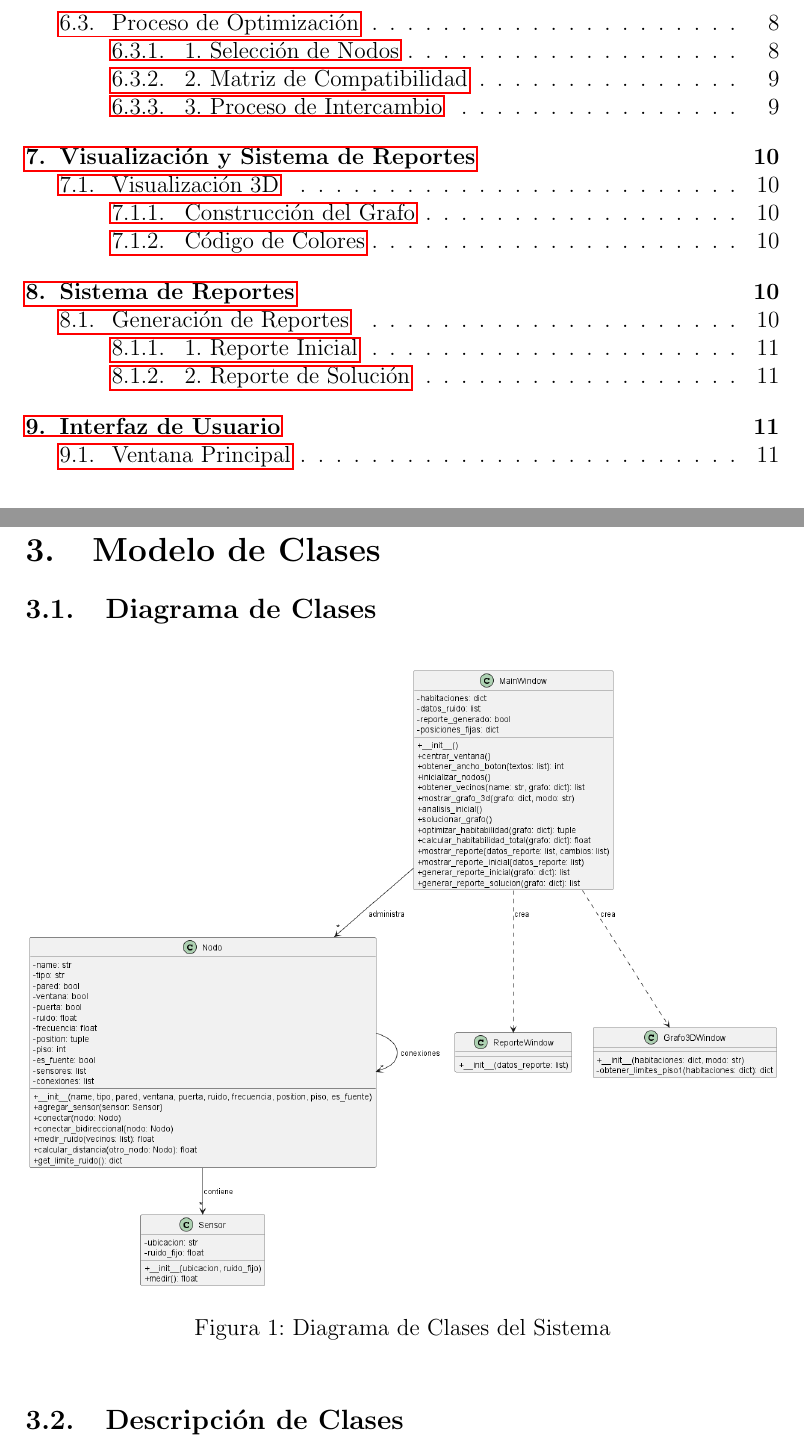
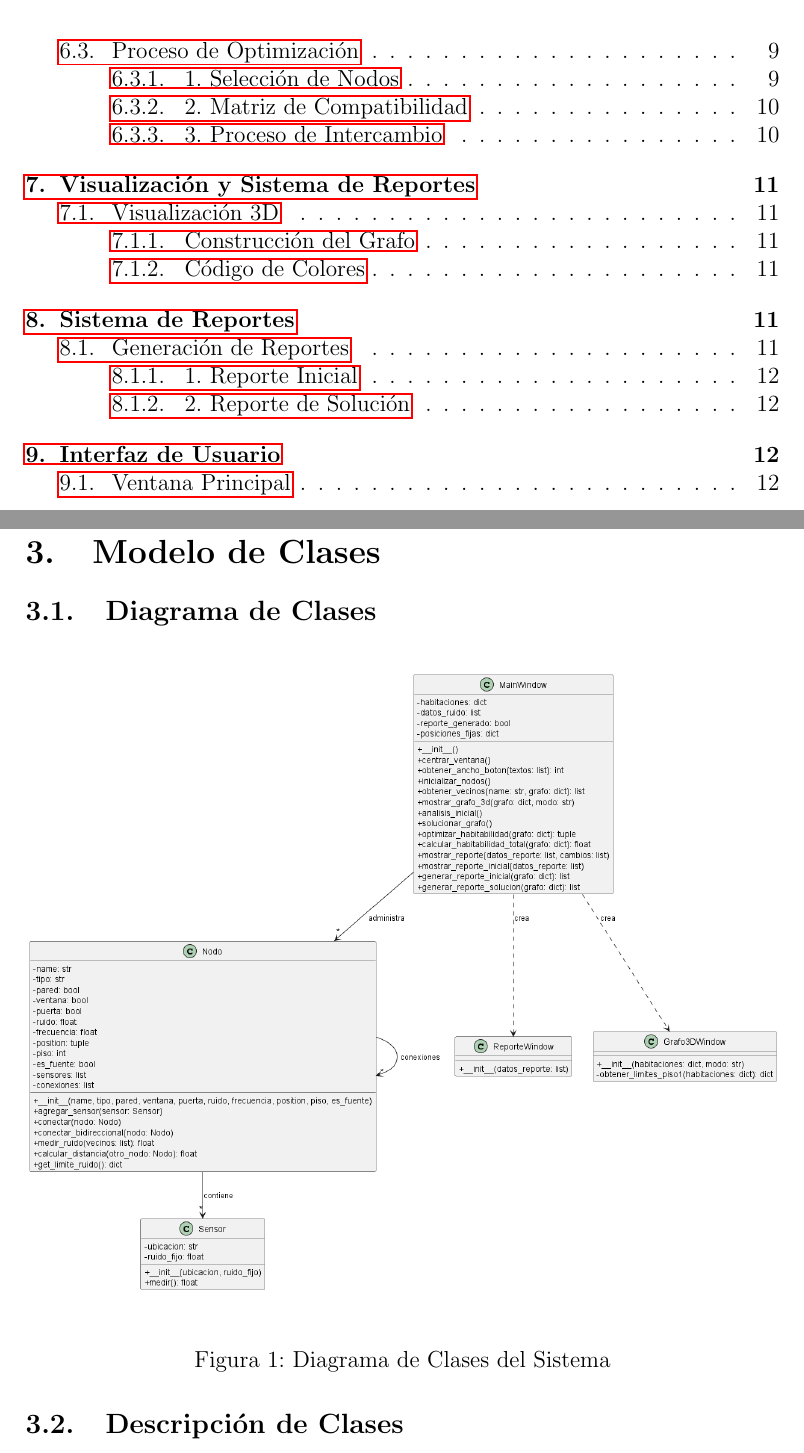
Before and after one commit to EngJuanSER/Habitabilidad-Ruido, a LaTeX document (Documentacion/doc.tex): two parts of pages 2 and 5 of 11 before the commit and two parts of pages 2 and 6 of 12 after it, joined at a grey line, cut so that both start at the same text. Compiled offline with pdfLaTeX.

Commit message:
Documentacion

```diff
--- a/Documentacion/doc.tex
+++ b/Documentacion/doc.tex
@@ -7,7 +7,7 @@
 \usepackage{amsmath}
 \usepackage{hyperref}
 \usepackage{array}
-
+\usepackage{float}
 
 \definecolor{codegreen}{rgb}{0,0.6,0}
 \definecolor{codegray}{rgb}{0.5,0.5,0.5}
@@ -149,7 +150,7 @@ Donde $f$ es la frecuencia en Hz. Este factor modela la mayor atenuación de alt
 
 \section{Modelo de Clases}
 \subsection{Diagrama de Clases}
-\begin{figure}[h]
+\begin{figure}[H]
     \centering
     \includegraphics[width=\textwidth]{clases.png}
     \caption{Diagrama de Clases del Sistema}
```
Also changed, not shown: Documentacion/doc.pdf, Documentacion/doc.tex (1 more changed lines).
